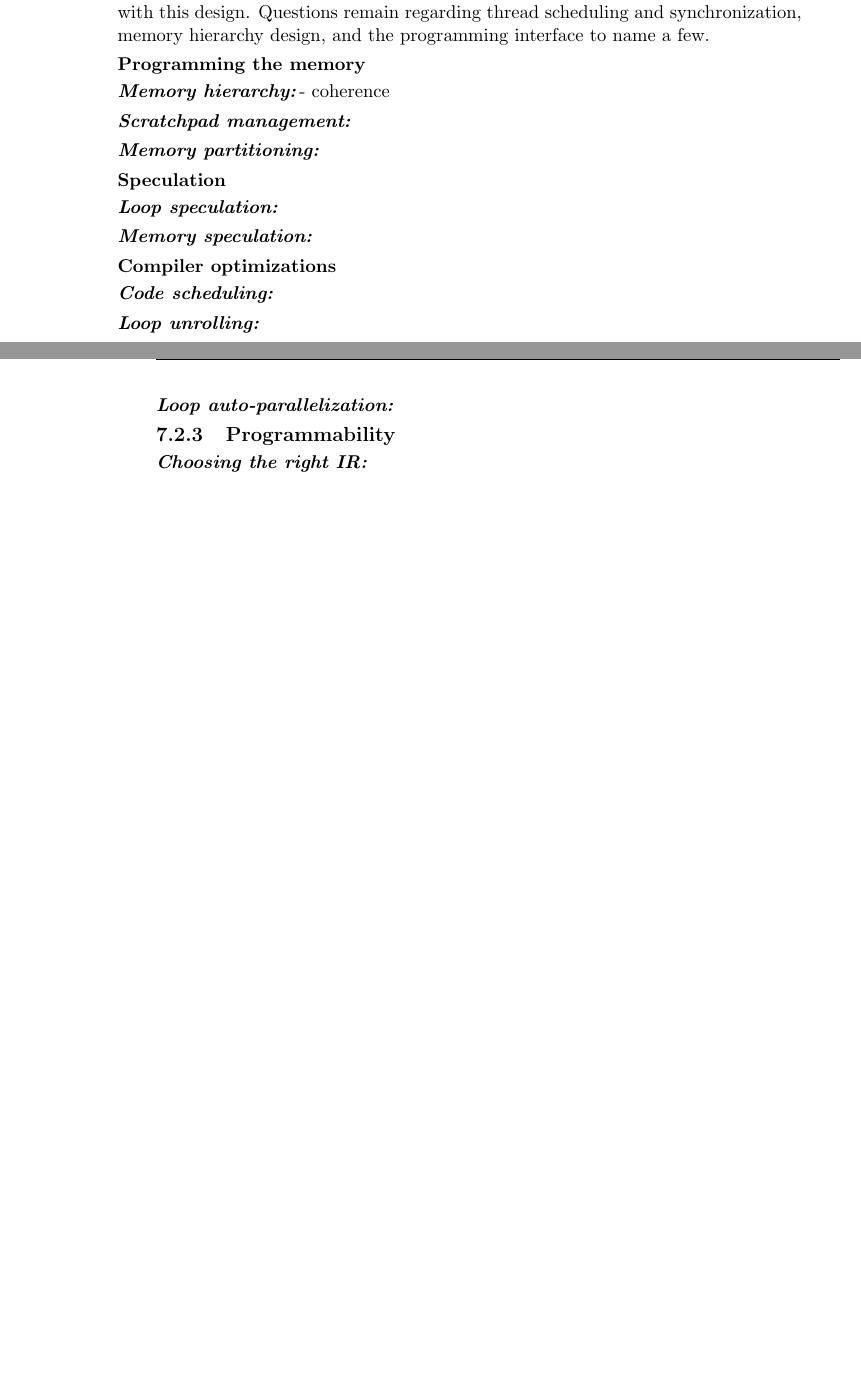
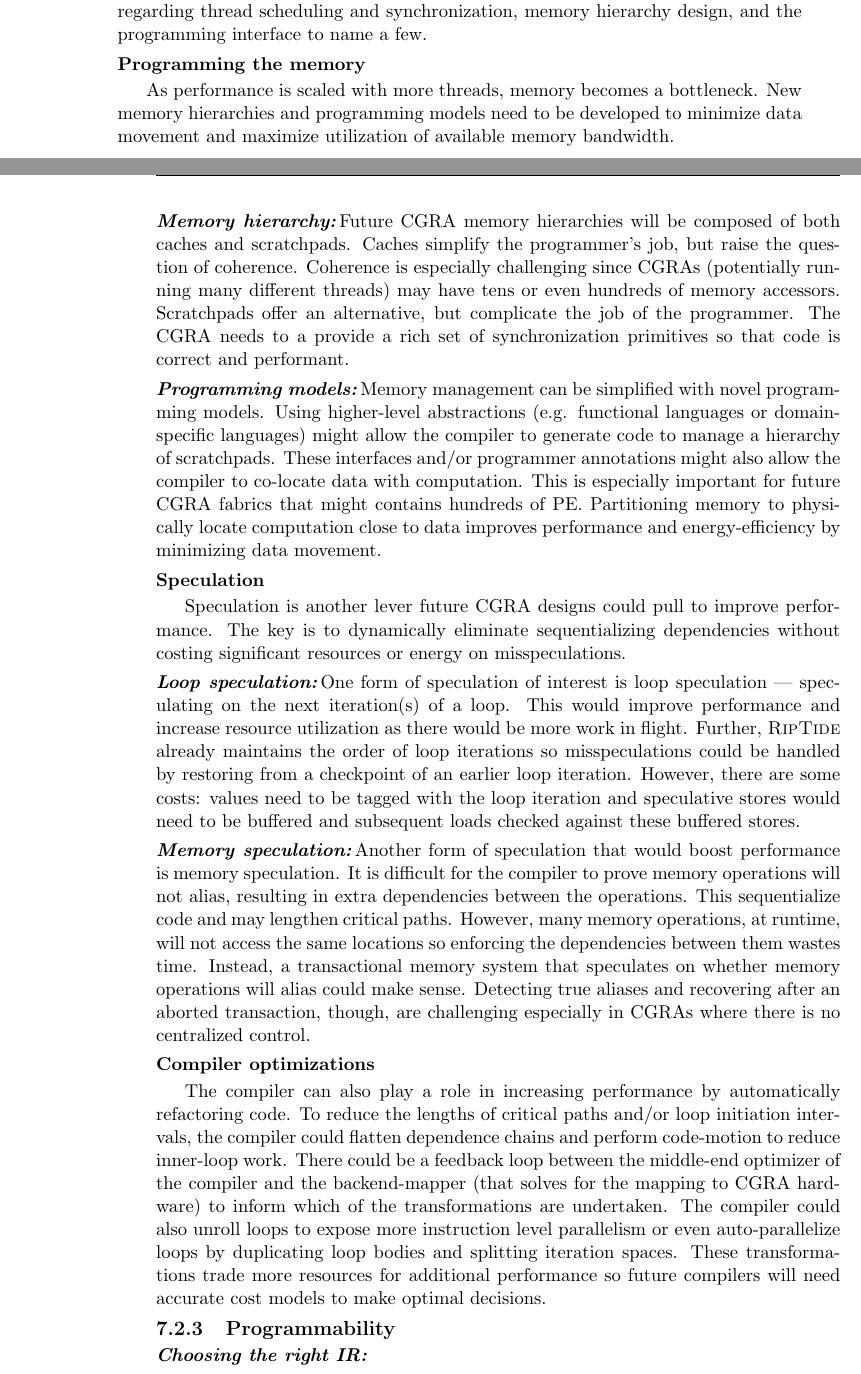
Before and after one commit to G-ram/thesis, a LaTeX thesis (paper.tex, which reads 7_future.tex): two parts of pages 121 and 122 of 142 before the commit and two parts of pages 121 and 122 of 144 after it, joined at a grey line, cut so that both start at the same text, the shorter picture padded with empty space. Compiled offline with pdfLaTeX.

Commit message:
first pass at perf sec of future work

```diff
--- a/7_future.tex
+++ b/7_future.tex
@@ -132,17 +131,72 @@ With that said, there are many interesting challenges with this design.
 Questions remain regarding thread scheduling and synchronization, memory hierarchy design, and the programming interface to name a few.
 
 \subsubsection{Programming the memory}
+As performance is scaled with more threads, memory becomes a bottleneck.
+%
+New memory hierarchies and programming models need to be developed to minimize data movement and maximize utilization of available memory bandwidth.
+
 \paragraph{Memory hierarchy}
-		- coherence
-	\paragraph{Scratchpad management}
-	\paragraph{Memory partitioning}
+Future CGRA memory hierarchies will be composed of both caches and scratchpads.
+%
+Caches simplify the programmer's job, but raise the question of coherence.
+%
+Coherence is especially challenging since CGRAs (potentially running many different threads) may have tens or even hundreds of memory accessors.
+%
+Scratchpads offer an alternative, but complicate the job of the programmer.
+%
+The CGRA needs to a provide a rich set of synchronization primitives so that code is correct and performant.
+
+\paragraph{Programming models}
+Memory management can be simplified with novel programming models.
+%
+Using higher-level abstractions (e.g. functional languages or domain-specific languages) might allow the compiler to generate code to manage a hierarchy of scratchpads.
+%
+These interfaces and/or programmer annotations might also allow the compiler to co-locate data with computation.
+%
+This is especially important for future CGRA fabrics that might contains hundreds of PE.
+%
+Partitioning memory to physically locate computation close to data improves performance and energy-efficiency by minimizing data movement.
+
 \subsubsection{Speculation}
+Speculation is another lever future CGRA designs could pull to improve performance.
+%
+The key is to dynamically eliminate sequentializing dependencies without costing significant resources or energy on misspeculations.
+
 \paragraph{Loop speculation}
+One form of speculation of interest is loop speculation --- speculating on the next iteration(s) of a loop.
+%
+This would improve performance and increase resource utilization as there would be more work in flight.
+% This would increase resource utilization as there would be more work in flight.
+%
+Further, \riptide already maintains the order of loop iterations so misspeculations could be handled by restoring from a checkpoint of an earlier loop iteration.
+%
+However, there are some costs: values need to be tagged with the loop iteration and speculative stores would need to be buffered and subsequent loads checked against these buffered stores.
+
 \paragraph{Memory speculation}
+Another form of speculation that would boost performance is memory speculation.
+%
+ % and specifically speculating that memory operations will not alias.
+%
+It is difficult for the compiler to prove memory operations will not alias, resulting in extra dependencies between the operations.
+%
+This sequentialize code and may lengthen critical paths.
+%
+However, many memory operations, at runtime, will not access the same locations so enforcing the dependencies between them wastes time.
+%
+Instead, a transactional memory system that speculates on whether memory operations will alias could make sense.
+%
+Detecting true aliases and recovering after an aborted transaction, though, are challenging especially in CGRAs where there is no centralized control.
+
 \subsubsection{Compiler optimizations}
-	\paragraph{Code scheduling}
-	\paragraph{Loop unrolling}
-	\paragraph{Loop auto-parallelization}
+The compiler can also play a role in increasing performance by automatically refactoring code.
+%
+To reduce the lengths of critical paths and/or loop initiation intervals, the compiler could flatten dependence chains and perform code-motion to reduce inner-loop work.
+%
+There could be a feedback loop between the middle-end optimizer of the compiler and the backend-mapper (that solves for the mapping to CGRA hardware) to inform which of the transformations are undertaken.
+%
+The compiler could also unroll loops to expose more instruction level parallelism or even auto-parallelize loops by duplicating loop bodies and splitting iteration spaces.
+%
+These transformations trade more resources for additional performance so future compilers will need accurate cost models to make optimal decisions.
 
 \subsection{Programmability}
 \paragraph{Choosing the right IR}
```
Also changed, not shown: 8_conclusion.tex (+3 -0 lines), 7_future.tex (23 more changed lines). Lines whose indentation alone changed are shown as unchanged.
